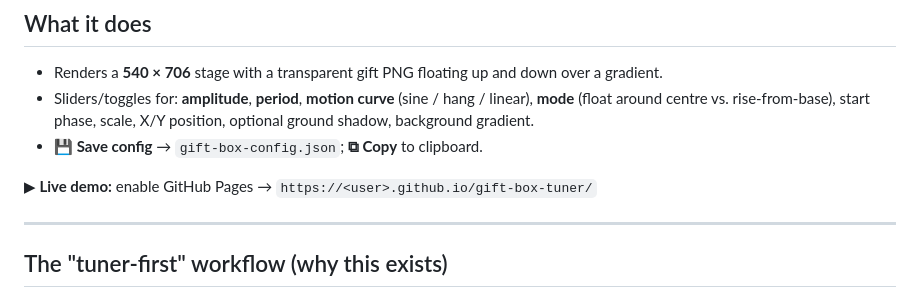
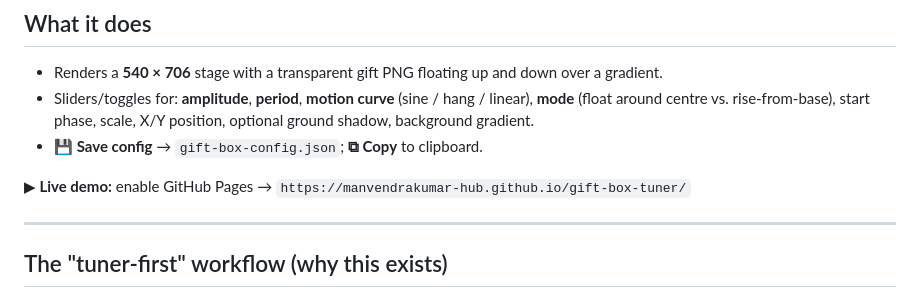
Before and after one commit to manvendrakumar-hub/gift-box-tuner, a Markdown page: README.md, the part around the change. GitHub-like rendering.

Commit message:
docs: real GitHub Pages demo URLs
Co-Authored-By: Claude Opus 4.8 (1M context) <noreply@anthropic.com>

```diff
--- a/README.md
+++ b/README.md
@@ -14,7 +14,7 @@ No build. No dependencies. No server. **Open `index.html` and drag sliders.**
 - Sliders/toggles for: **amplitude**, **period**, **motion curve** (sine / hang / linear), **mode** (float around centre vs. rise-from-base), start phase, scale, X/Y position, optional ground shadow, background gradient.
 - **💾 Save config** → `gift-box-config.json`; **⧉ Copy** to clipboard.
 
-▶︎ **Live demo:** enable GitHub Pages → `https://<user>.github.io/gift-box-tuner/`
+▶︎ **Live demo:** enable GitHub Pages → `https://manvendrakumar-hub.github.io/gift-box-tuner/`
 
 ---
 
```
